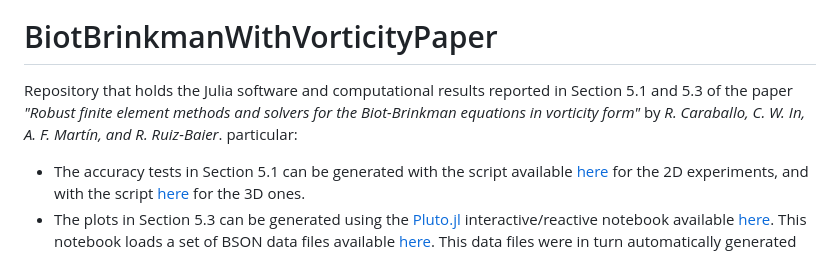
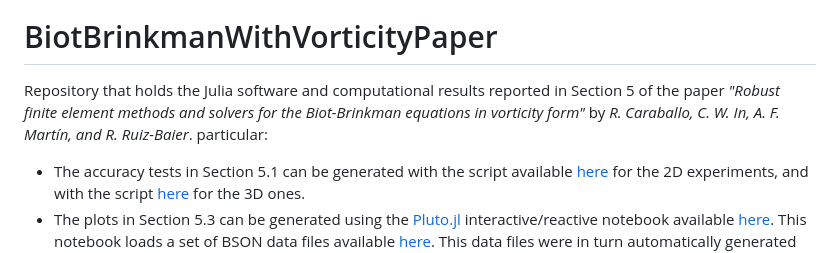
Before and after one commit to amartinhuertas/BiotBrinkmanWithVorticityPaper.jl, a Markdown page: README.md, the part around the change. Drawn GitHub-style.

```diff
--- a/README.md
+++ b/README.md
@@ -6,7 +6,7 @@
 
 # BiotBrinkmanWithVorticityPaper
 
-Repository that holds the Julia software and computational results reported in Section 5.1 and 5.3 of the paper _"Robust finite element methods and solvers for the Biot-Brinkman equations in vorticity form"_ by _R. Caraballo, C. W. In, A. F. Martín, and R. Ruiz-Baier_. particular:
+Repository that holds the Julia software and computational results reported in Section 5 of the paper _"Robust finite element methods and solvers for the Biot-Brinkman equations in vorticity form"_ by _R. Caraballo, C. W. In, A. F. Martín, and R. Ruiz-Baier_. particular:
 
 * The accuracy tests in Section 5.1 can be generated with the script available [here](https://github.com/amartinhuertas/BiotBrinkmanWithVorticityPaper.jl/blob/main/test/BiotBrinkman2DConvergenceTests.jl) for the 2D experiments, and with the script [here](https://github.com/amartinhuertas/BiotBrinkmanWithVorticityPaper.jl/blob/main/test/BiotBrinkman3DConvergenceTests.jl) for the 3D ones.
 * The plots in Section 5.3 can be generated using the [Pluto.jl](https://github.com/fonsp/Pluto.jl) interactive/reactive notebook available [here](https://github.com/amartinhuertas/BiotBrinkmanWithVorticityPaper.jl/blob/main/notebooks/BiotBrinkmanVorticityPreconditionerTests.jl). This notebook loads a set of BSON data files available [here](https://github.com/amartinhuertas/BiotBrinkmanWithVorticityPaper.jl/tree/main/data/BiotBrinkmanVorticityPreconditionerTests/915f21471c248e0371a237cf7cd0d833904de63b). This data files were in turn automatically generated using the [DrWatson.jl](https://github.com/JuliaDynamics/DrWatson.jl) script available [here](https://github.com/amartinhuertas/BiotBrinkmanWithVorticityPaper.jl/blob/main/experiments/BiotBrinkmanVorticityPreconditionerTests/run_experiment.jl). These scripts are designed such that the user might seamlessly run new combination of physical and discretization parameter values. See below for instructions.
```
